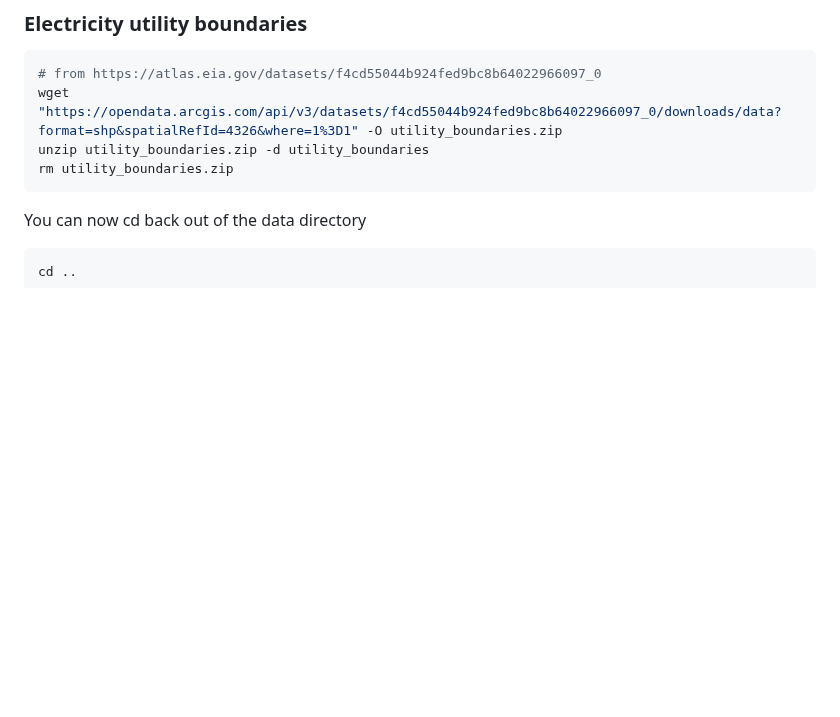
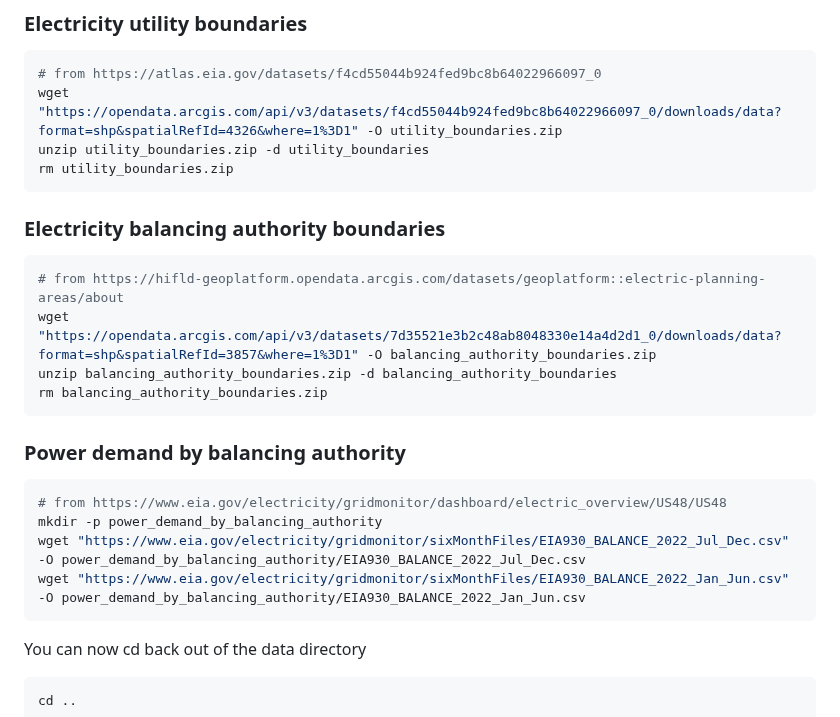
Before and after one commit to mcsc-impact-climate/Geo-FTADS-Analysis, a Markdown page: README.md, the part around the change. GitHub-like rendering; blank space fills up the shorter version.

Commit message:
Added instructions to download power demand data and shapefiles

````diff
--- a/README.md
+++ b/README.md
@@ -131,6 +131,22 @@ unzip utility_boundaries.zip -d utility_boundaries
 rm utility_boundaries.zip
 ```
 
+### Electricity balancing authority boundaries
+```bash
+# from https://hifld-geoplatform.opendata.arcgis.com/datasets/geoplatform::electric-planning-areas/about
+wget "https://opendata.arcgis.com/api/v3/datasets/7d35521e3b2c48ab8048330e14a4d2d1_0/downloads/data?format=shp&spatialRefId=3857&where=1%3D1" -O balancing_authority_boundaries.zip
+unzip balancing_authority_boundaries.zip -d balancing_authority_boundaries
+rm balancing_authority_boundaries.zip
+```
+
+### Power demand by balancing authority
+```bash
+# from https://www.eia.gov/electricity/gridmonitor/dashboard/electric_overview/US48/US48
+mkdir -p power_demand_by_balancing_authority
+wget "https://www.eia.gov/electricity/gridmonitor/sixMonthFiles/EIA930_BALANCE_2022_Jul_Dec.csv" -O power_demand_by_balancing_authority/EIA930_BALANCE_2022_Jul_Dec.csv
+wget "https://www.eia.gov/electricity/gridmonitor/sixMonthFiles/EIA930_BALANCE_2022_Jan_Jun.csv" -O power_demand_by_balancing_authority/EIA930_BALANCE_2022_Jan_Jun.csv
+```
+
 You can now cd back out of the data directory
 ```bash
 cd ..
````
